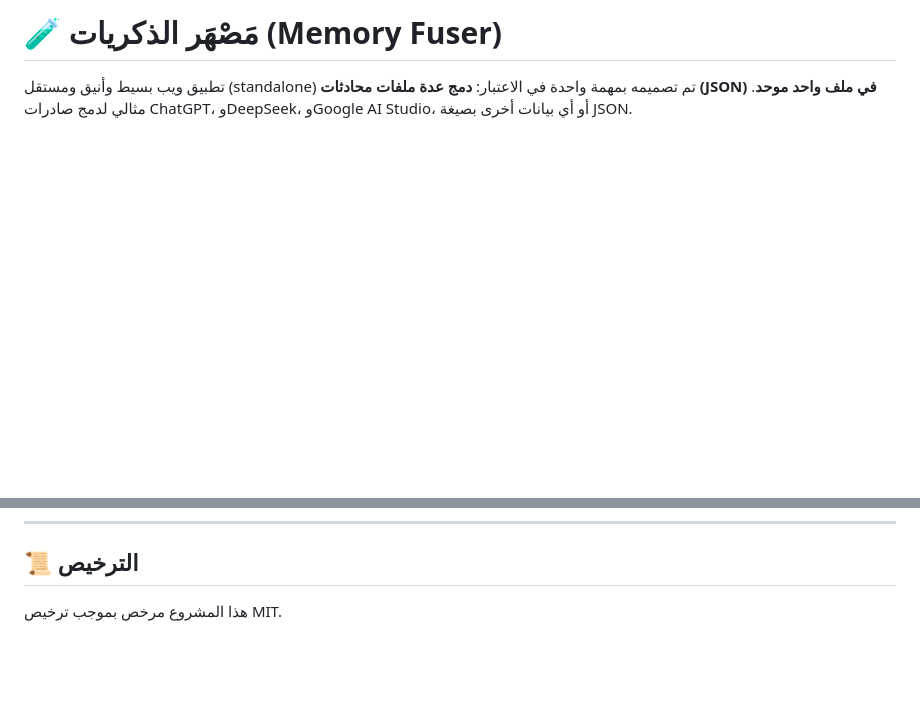
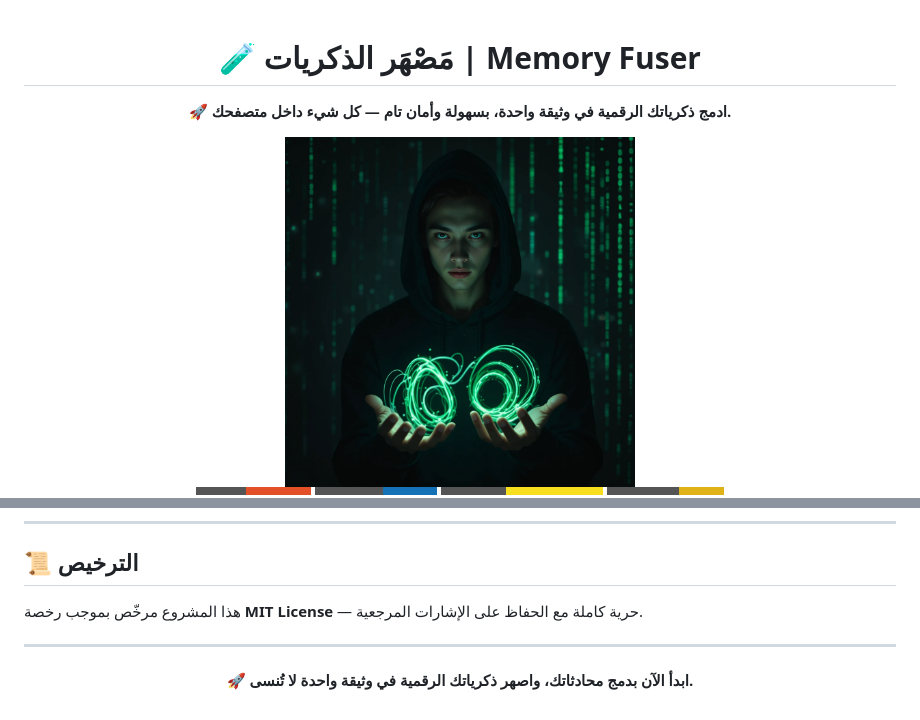
Before and after one commit to seif4d/Memory-Fuser, a Markdown page: README.md, 2 parts joined by grey strips. Rendered like a GitHub page; badges without logos; blank space fills up the shorter version.

```diff
--- a/README.md
+++ b/README.md
@@ -1,6 +1,8 @@
-# 🧪 مَصْهَر الذكريات (Memory Fuser)
+<div align="center">
 
+# 🧪 مَصْهَر الذكريات | Memory Fuser
 
+🚀 **ادمج ذكرياتك الرقمية في وثيقة واحدة، بسهولة وأمان تام — كل شيء داخل متصفحك.**
 
-تطبيق ويب بسيط وأنيق ومستقل (standalone) تم تصميمه بمهمة واحدة في الاعتبار: **دمج عدة ملفات محادثات (JSON) في ملف واحد موحد**. مثالي لدمج صادرات ChatGPT، وDeepSeek، وGoogle AI Studio، أو أي بيانات أخرى بصيغة JSON.
+<img src="ext.png" alt="Logo" width="350"/>
 
@@ -82,4 +105,12 @@
 
 ## 📜 الترخيص
 
-هذا المشروع مرخص بموجب ترخيص MIT.
+هذا المشروع مرخّص بموجب رخصة **MIT License** — حرية كاملة مع الحفاظ على الإشارات المرجعية.
+
+---
+
+<div align="center">
+
+🚀 **ابدأ الآن بدمج محادثاتك، واصهر ذكرياتك الرقمية في وثيقة واحدة لا تُنسى.**
+
+</div>
```
Also changed, not shown: other parts of README.md (+53 -32 lines).
